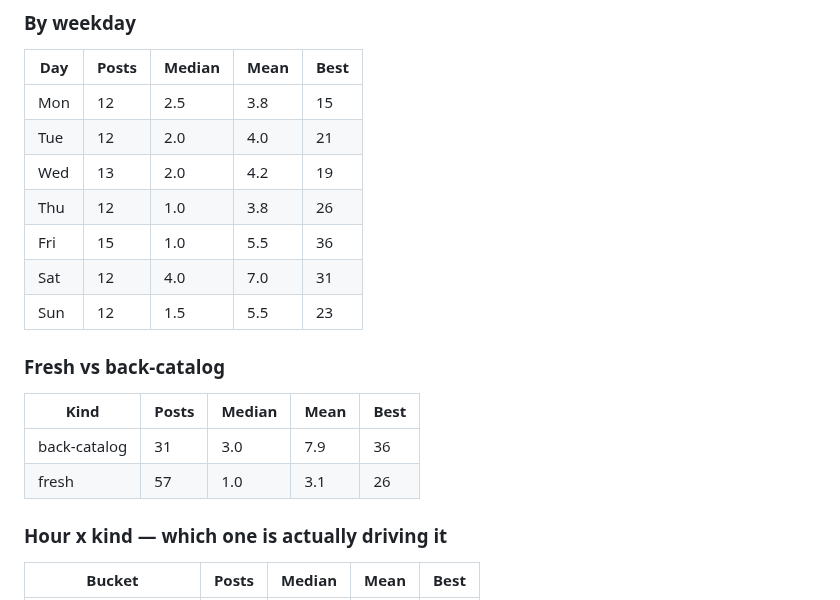
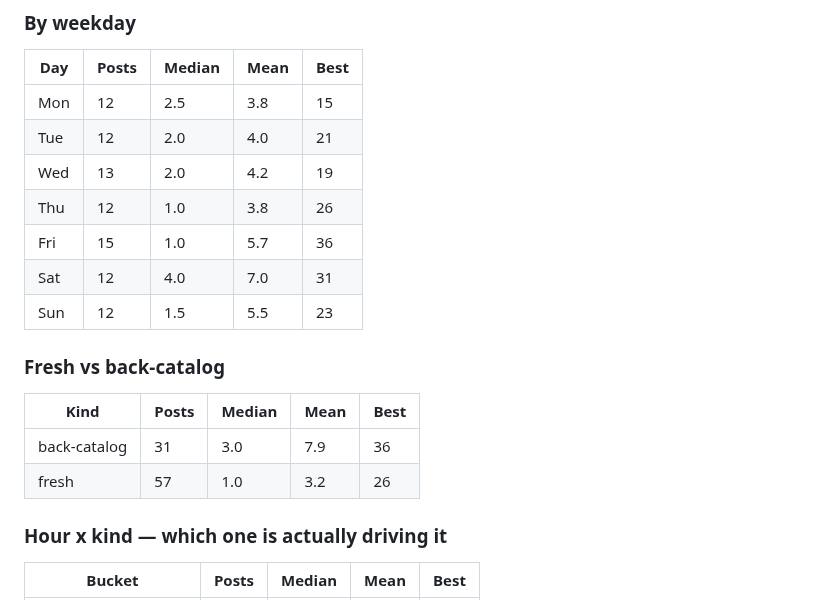
Before and after one commit to step427/dadhax-reels, a Markdown page: stats/README.md, the part around one of its changes. Drawn GitHub-style.

Commit message:
Stats snapshot

```diff
--- a/stats/README.md
+++ b/stats/README.md
@@ -38,7 +38,7 @@ The only posts whose hour the publisher actually chose — so the only ones that
 | Tue | 12 | 2.0 | 4.0 | 21 |
 | Wed | 13 | 2.0 | 4.2 | 19 |
 | Thu | 12 | 1.0 | 3.8 | 26 |
-| Fri | 15 | 1.0 | 5.5 | 36 |
+| Fri | 15 | 1.0 | 5.7 | 36 |
 | Sat | 12 | 4.0 | 7.0 | 31 |
 | Sun | 12 | 1.5 | 5.5 | 23 |
 
@@ -47,7 +47,7 @@ The only posts whose hour the publisher actually chose — so the only ones that
 | Kind | Posts | Median | Mean | Best |
 |---|---|---|---|---|
 | back-catalog | 31 | 3.0 | 7.9 | 36 |
-| fresh | 57 | 1.0 | 3.1 | 26 |
+| fresh | 57 | 1.0 | 3.2 | 26 |
 
 ### Hour x kind — which one is actually driving it
 
```
Also changed, not shown: other parts of stats/README.md (+5 -5 lines).
